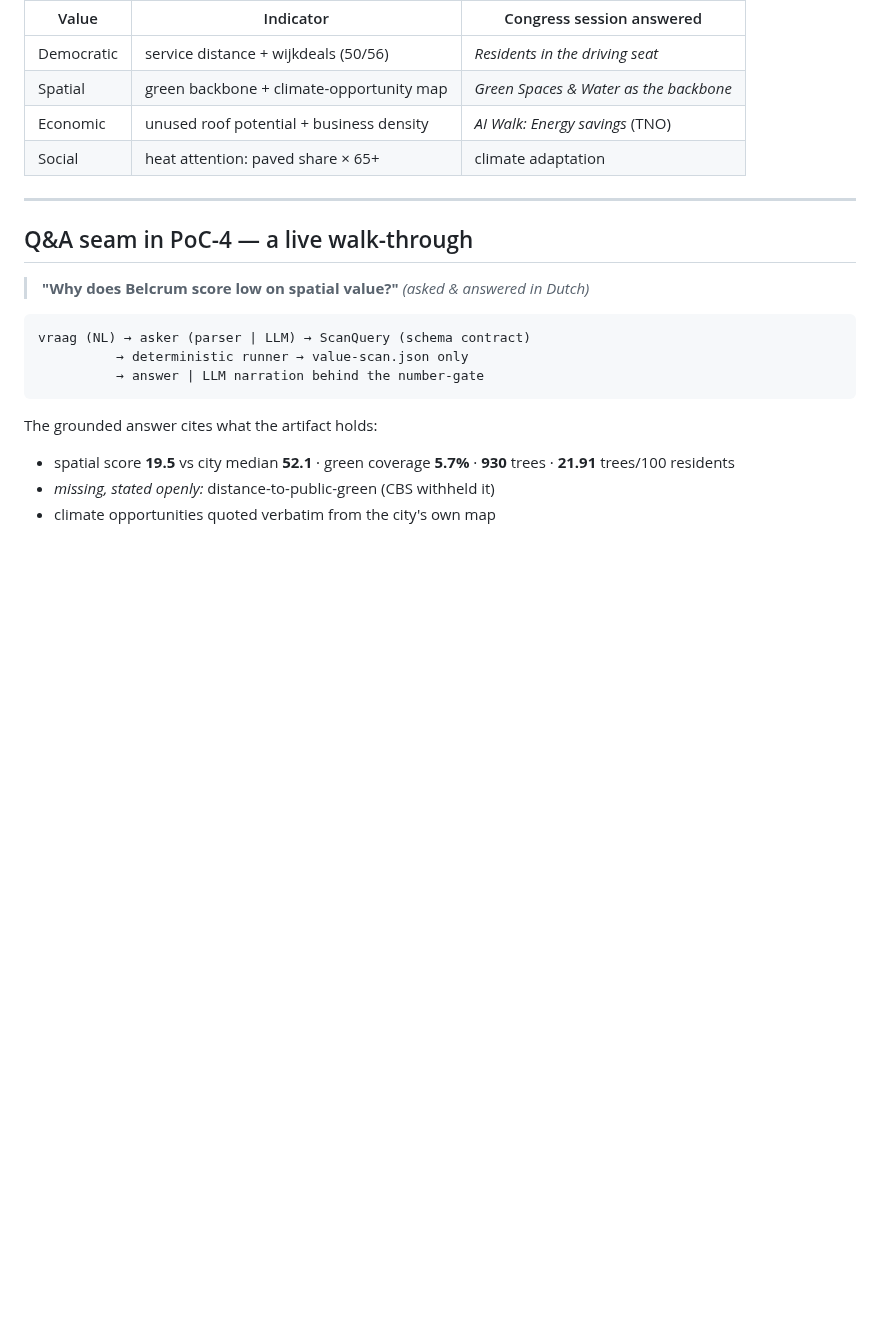
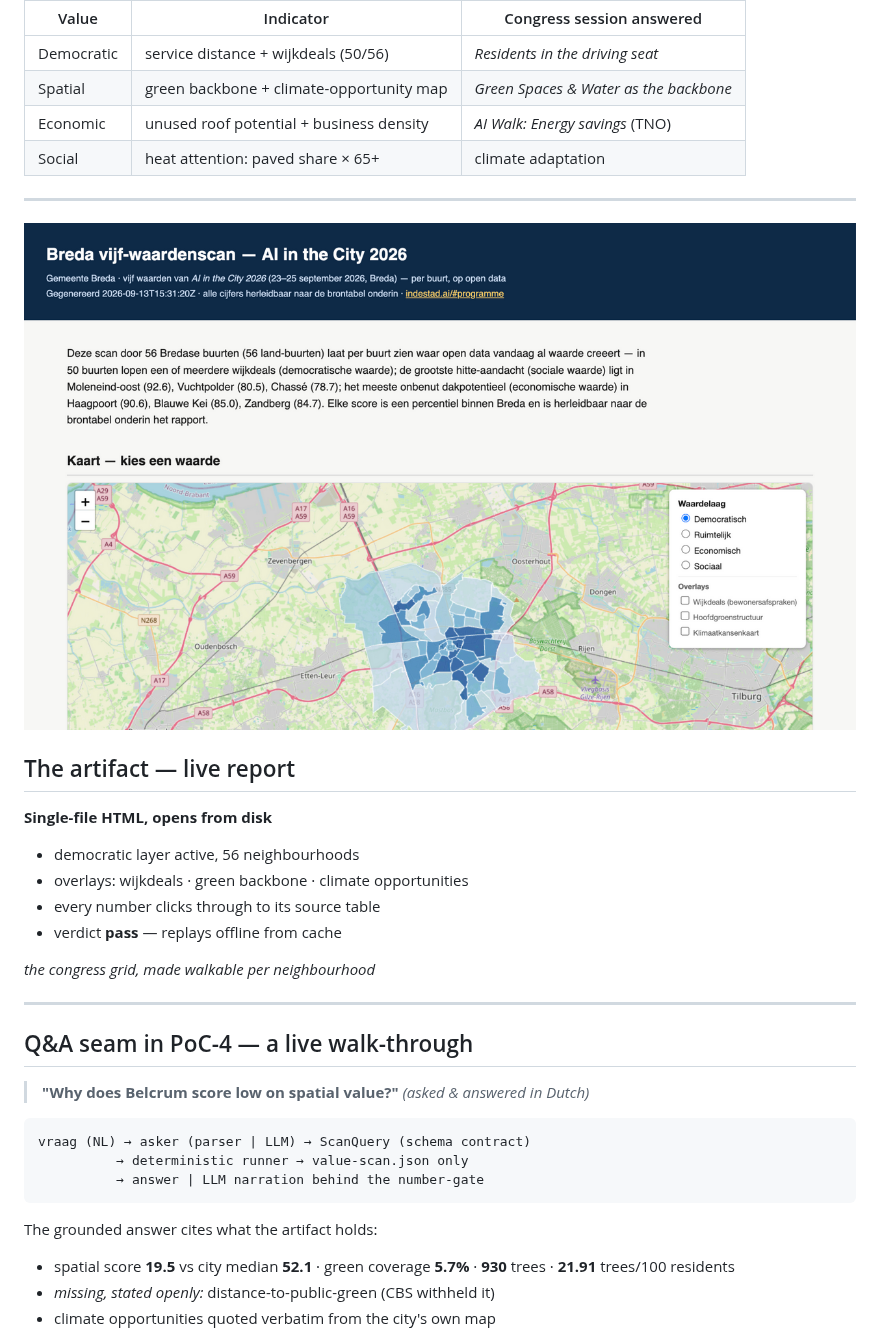
Before and after one commit to EuropAI-EDICs/solution2, a Markdown page: docs/slides/2026-09-13-agentic-ai-spatial-planning-en.md, the part around one of its changes. Rendered like a GitHub page; pictures changed too: docs/slides/assets/poc4-breda.png (added); blank space fills up the shorter version.

```diff
--- a/docs/slides/2026-09-13-agentic-ai-spatial-planning-en.md
+++ b/docs/slides/2026-09-13-agentic-ai-spatial-planning-en.md
@@ -182,3 +186,18 @@ What fails the gate lands in a public rejection ledger — never silently repair
 
 <!-- _class: track-democratic -->
 
+![bg right:52% fit](assets/poc4-breda.png)
+
+## The artifact — live report
+
+**Single-file HTML, opens from disk**
+
+- democratic layer active, 56 neighbourhoods
+- overlays: wijkdeals · green backbone · climate opportunities
+- every number clicks through to its source table
+- verdict **pass** — replays offline from cache
+
+*the congress grid, made walkable per neighbourhood*
+
+---
+
```
Also changed, not shown: other parts of docs/slides/2026-09-13-agentic-ai-spatial-planning-en.md (+59 -0 lines), docs/slides/assets/poc1-utrecht-wind.png (added), docs/slides/assets/poc2-eindhoven.png (added), docs/slides/assets/poc3-rijnland.png (added).
